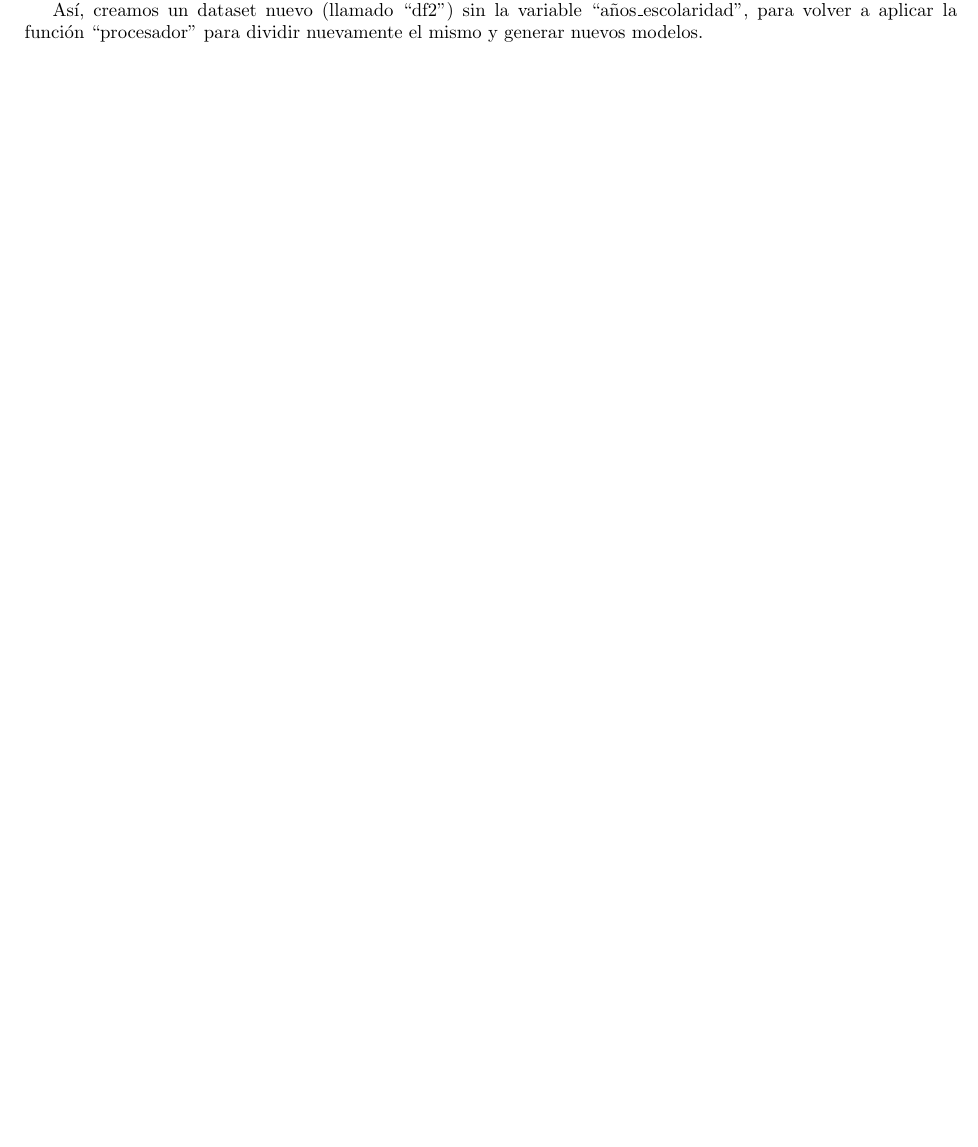
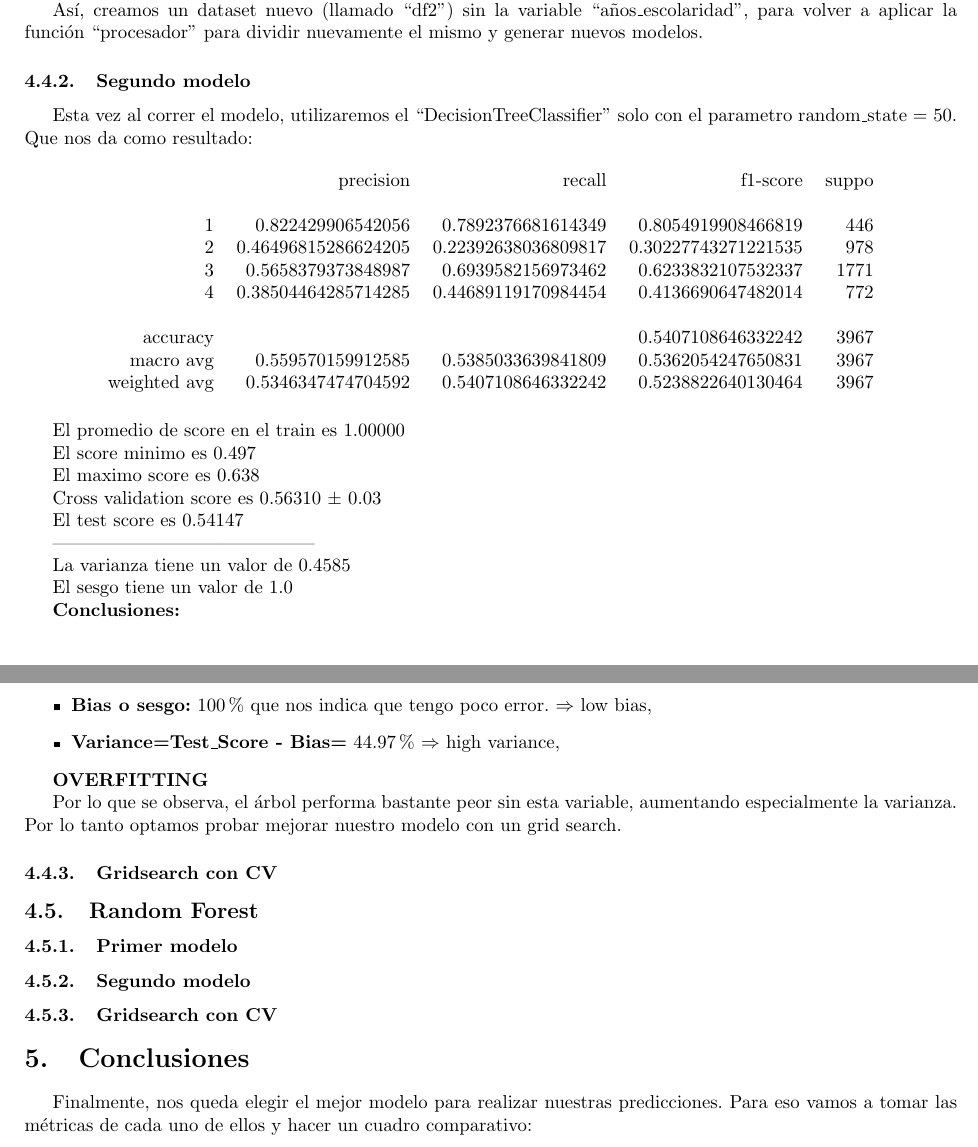
Before and after one commit to JuanMCarini/CoderHouse_DataScience_ProyectoFinal, a LaTeX document (Informe/Informe Proyecto Final.tex): part of page 13 of 13 before the commit and two parts of pages 13 and 14 of 14 after it, the two joined at a grey line, cut so that both start at the same text, the shorter picture padded with empty space. Compiled offline with pdfLaTeX.

Commit message:
Parate para comer, en el primer gridsearch.

```diff
--- a/Informe/Informe Proyecto Final.tex
+++ b/Informe/Informe Proyecto Final.tex
@@ -622,7 +624,67 @@ Análisis socioeducativo de los habitantes de la Ciudad de Buenos Aires}}
 
             Así, creamos un dataset nuevo (llamado ``df2'') sin la variable ``años\_escolaridad'', para volver a aplicar la función ``procesador'' para dividir nuevamente el mismo y generar nuevos modelos.
 
+        \subsubsection{Segundo modelo}
+
+            Esta vez al correr el modelo, utilizaremos el ``DecisionTreeClassifier'' solo con el parametro random\_state = 50. Que nos da como resultado:
+
+            \begin{table}[!ht]
+                \centering
+                \begin{tabular}{rrrrr}
+                    ~ & precision & recall & f1-score & suppo \\
+                    & & & & \\
+                    1 & 0.822429906542056 & 0.7892376681614349 & 0.8054919908466819 & 446 \\
+                    2 & 0.46496815286624205 & 0.22392638036809817 & 0.30227743271221535 & 978 \\
+                    3 & 0.5658379373848987 & 0.6939582156973462 & 0.6233832107532337 & 1771 \\
+                    4 & 0.38504464285714285 & 0.44689119170984454 & 0.4136690647482014 & 772 \\
+                    & & & & \\
+                    accuracy & & & 0.5407108646332242 & 3967 \\
+                    macro avg & 0.559570159912585 & 0.5385033639841809 & 0.5362054247650831 & 3967 \\
+                    weighted avg & 0.5346347474704592 & 0.5407108646332242 & 0.5238822640130464 & 3967 \\
+                \end{tabular}
+            \end{table}
+
+            El promedio de score en el train es  1.00000
+
+            El score minimo es 0.497
+
+            El maximo score es 0.638
+
+            Cross validation score es  0.56310 ± 0.03
+
+            El test score es  0.54147
+
+            ------------------------------------------
+
+            La varianza tiene un valor de 0.4585
+
+            El sesgo tiene un valor de 1.0
+
+            \textbf{Conclusiones:}
+            \begin{itemize}
+                \item \textbf{Bias o sesgo:} 100\% que nos indica que tengo poco error. $\Rightarrow$ low bias,
+                \item \textbf{Variance=Test\_Score - Bias=} 44.97\% $\Rightarrow$ high variance,
+            \end{itemize}
+
+            \textbf{OVERFITTING}
+
+            Por lo que se observa, el árbol performa bastante peor sin esta variable, aumentando especialmente la varianza. Por lo tanto optamos probar mejorar nuestro modelo con un grid search.
+
+        \subsubsection{Gridsearch con CV}
 
 
 
+    \subsection{Random Forest}
+
+        \subsubsection{Primer modelo}
+
+        \subsubsection{Segundo modelo}
+
+        \subsubsection{Gridsearch con CV}
+
+\section{Conclusiones}
+
+    Finalmente, nos queda elegir el mejor modelo para realizar nuestras predicciones. Para eso vamos a tomar las métricas de cada uno de ellos y hacer un cuadro comparativo:
+
+
 \end{document}
```
Also changed, not shown: Informe/Informe Proyecto Final.pdf, Informe/Informe Proyecto Final.tex (2 more changed lines), 1 other file. Lines whose indentation alone changed are shown as unchanged.
